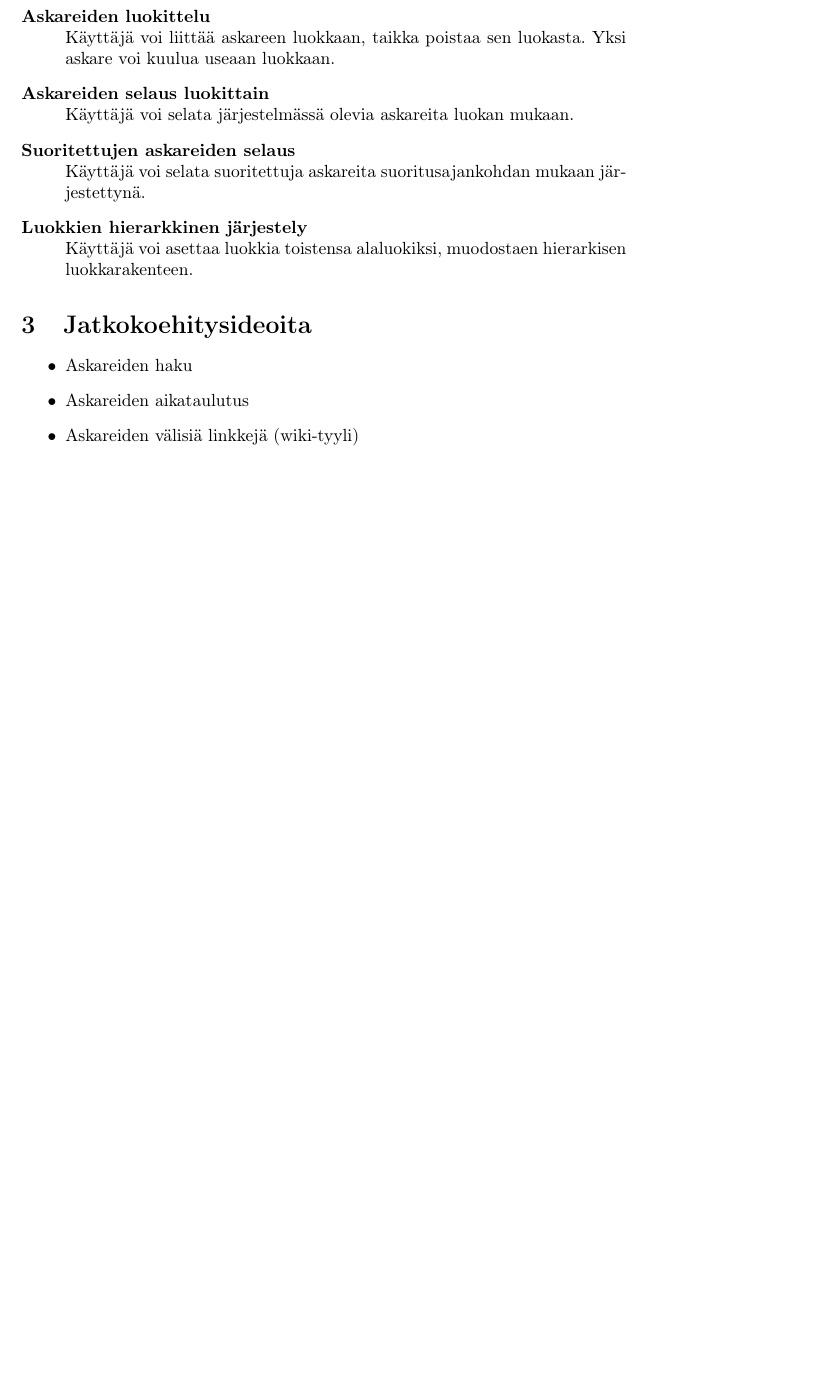
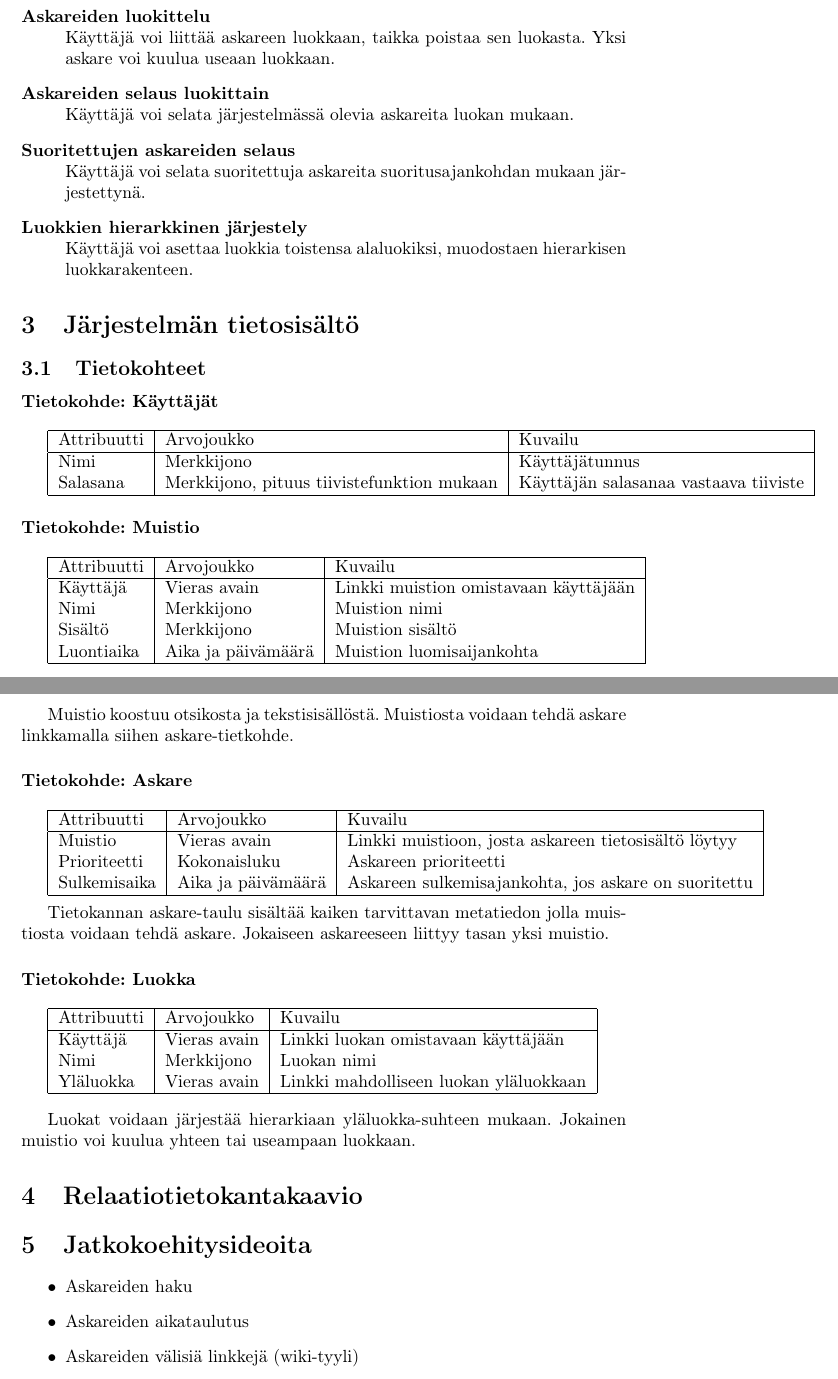
Before and after one commit to ascense/FlexDo, a LaTeX document (doc/src/dokumentaatio.tex): part of page 2 of 2 before the commit and two parts of pages 2 and 3 of 3 after it, the two joined at a grey line, cut so that both start at the same text, the shorter picture padded with empty space. Compiled offline with pdfLaTeX.

Commit message:
doc update

```diff
--- a/doc/src/dokumentaatio.tex
+++ b/doc/src/dokumentaatio.tex
@@ -1,6 +1,7 @@
 \documentclass[finnish]{article}
 \usepackage[utf8]{inputenc}
 \usepackage[T1]{fontenc}
+\usepackage{graphicx}
 \usepackage{babel}
 
 
@@ -53,6 +54,71 @@ Järjestelmä toteutetaan Java/Tomcat verkkosovelluksena, tietokantajärjestelm
 \end{description}
 
 
+\section{Järjestelmän tietosisältö}
+
+\subsection{Tietokohteet}
+
+\paragraph{Tietokohde: Käyttäjät} ~\\
+
+\begin{tabular}{ | l | l | l | }
+  \hline
+  Attribuutti & Arvojoukko & Kuvailu \\ \hline
+  Nimi & Merkkijono & Käyttäjätunnus \\
+  Salasana & Merkkijono, pituus tiivistefunktion mukaan & Käyttäjän salasanaa vastaava tiiviste \\
+  \hline
+\end{tabular}
+
+
+\paragraph{Tietokohde: Muistio} ~\\
+
+\begin{tabular}{ | l | l | l | }
+  \hline
+  Attribuutti & Arvojoukko & Kuvailu \\ \hline
+  Käyttäjä & Vieras avain & Linkki muistion omistavaan käyttäjään \\
+  Nimi & Merkkijono & Muistion nimi \\
+  Sisältö & Merkkijono & Muistion sisältö \\
+  Luontiaika & Aika ja päivämäärä & Muistion luomisaijankohta \\
+  \hline
+\end{tabular}
+
+\vspace{5pt}
+Muistio koostuu otsikosta ja tekstisisällöstä. Muistiosta voidaan tehdä askare linkkamalla siihen askare-tietkohde.
+
+
+\paragraph{Tietokohde: Askare} ~\\
+
+\begin{tabular}{ | l | l | l | }
+  \hline
+  Attribuutti & Arvojoukko & Kuvailu \\ \hline
+  Muistio & Vieras avain & Linkki muistioon, josta askareen tietosisältö löytyy \\
+  Prioriteetti & Kokonaisluku & Askareen prioriteetti \\
+  Sulkemisaika & Aika ja päivämäärä & Askareen sulkemisajankohta, jos askare on suoritettu \\
+  \hline
+\end{tabular}
+
+\vspace{5pt}
+Tietokannan askare-taulu sisältää kaiken tarvittavan metatiedon jolla muistiosta voidaan tehdä askare.
+Jokaiseen askareeseen liittyy tasan yksi muistio.
+
+
+\paragraph{Tietokohde: Luokka} ~\\
+
+\begin{tabular}{ | l | l | l | }
+  \hline
+  Attribuutti & Arvojoukko & Kuvailu \\ \hline
+  Käyttäjä & Vieras avain & Linkki luokan omistavaan käyttäjään \\
+  Nimi & Merkkijono & Luokan nimi \\
+  Yläluokka & Vieras avain & Linkki mahdolliseen luokan yläluokkaan \\
+  \hline
+\end{tabular} \\
+
+\vspace{5pt}
+Luokat voidaan järjestää hierarkiaan yläluokka-suhteen mukaan. Jokainen muistio voi kuulua yhteen tai useampaan luokkaan.
+
+
+\section{Relaatiotietokantakaavio}
+
+
 \section{Jatkokoehitysideoita}
 
 \begin{itemize}
```
Also changed, not shown: doc/dokumentaatio.pdf, 1 other file.
